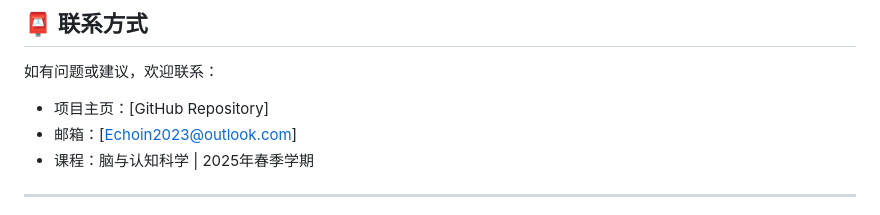
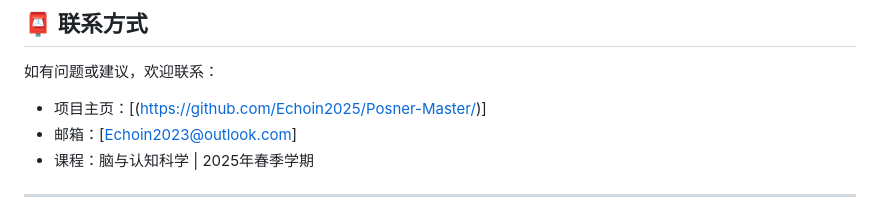
Before and after one commit to Echoin2025/Posner-Master, a Markdown page: README.md, the part around the change. Rendered like a GitHub page.

Commit message:
Update project homepage link in README

```diff
--- a/README.md
+++ b/README.md
@@ -256,7 +256,7 @@ xelatex posner_report.tex  # 第二次生成目录
 
 如有问题或建议，欢迎联系：
 
-- 项目主页：[GitHub Repository]
+- 项目主页：[(https://github.com/Echoin2025/Posner-Master/)]
 - 邮箱：[Echoin2023@outlook.com]
 - 课程：脑与认知科学 | 2025年春季学期
 
```
